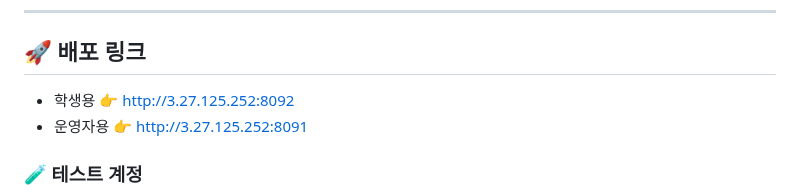
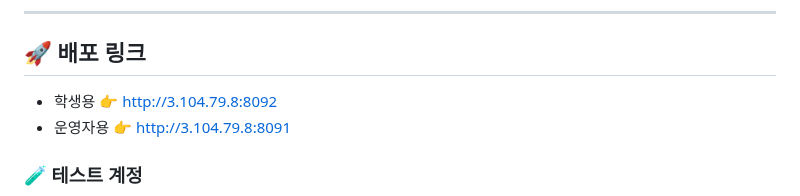
Before and after one commit to KwangJin95/sesac_link_user, a Markdown page: README.md, the part around the change. Rendered like a GitHub page.

```diff
--- a/README.md
+++ b/README.md
@@ -19,8 +19,8 @@
 ---
 
 ## 🚀 배포 링크
-- 학생용 👉 http://3.27.125.252:8092
-- 운영자용 👉 http://3.27.125.252:8091
+- 학생용 👉 http://3.104.79.8:8092
+- 운영자용 👉 http://3.104.79.8:8091
 
 ### 🧪 테스트 계정
 - **예비 학생** : pre_user1 ~ pre_user30 / link1!
```
